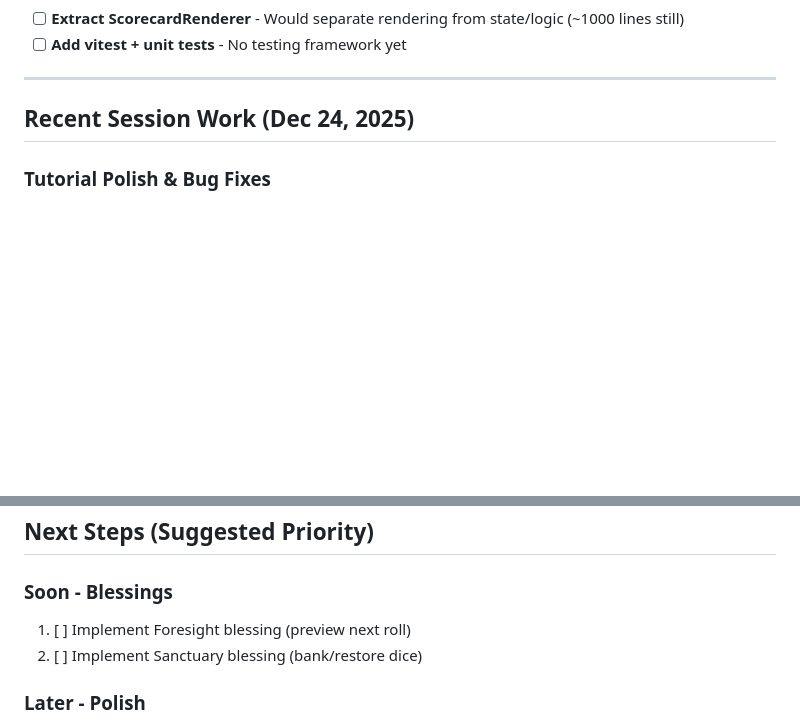
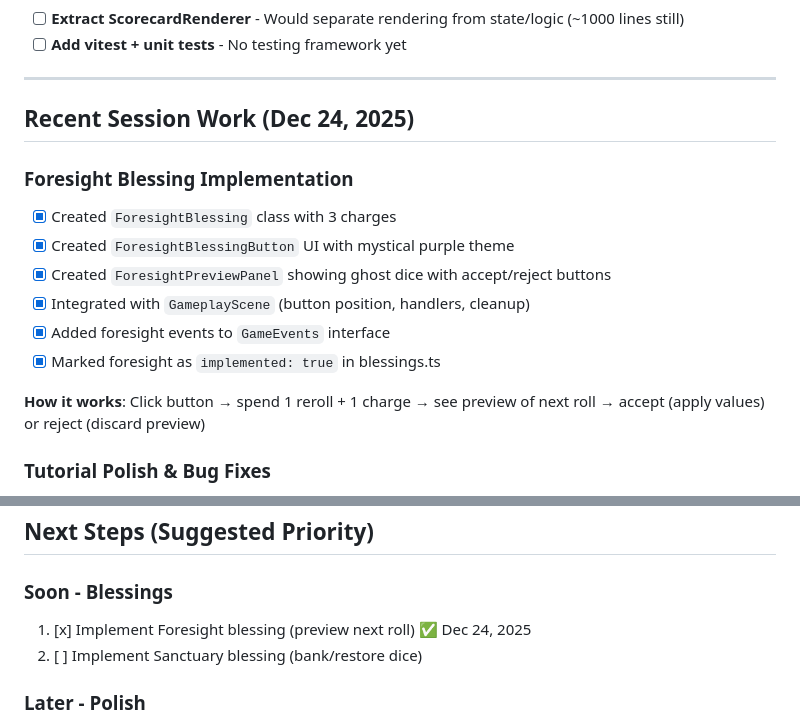
Before and after one commit to jruss23/cursed-dice, a Markdown page: PROGRESS.md, 2 parts joined by grey strips. GitHub-like rendering; blank space fills up the shorter version.

Commit message:
Update PROGRESS.md with Foresight blessing
🤖 Generated with [Claude Code](https://claude.com/claude-code)

Co-Authored-By: Claude Opus 4.5 <noreply@anthropic.com>

```diff
--- a/PROGRESS.md
+++ b/PROGRESS.md
@@ -222,6 +222,16 @@ src/
 
 ## Recent Session Work (Dec 24, 2025)
 
+### Foresight Blessing Implementation
+- [x] Created `ForesightBlessing` class with 3 charges
+- [x] Created `ForesightBlessingButton` UI with mystical purple theme
+- [x] Created `ForesightPreviewPanel` showing ghost dice with accept/reject buttons
+- [x] Integrated with `GameplayScene` (button position, handlers, cleanup)
+- [x] Added foresight events to `GameEvents` interface
+- [x] Marked foresight as `implemented: true` in blessings.ts
+
+**How it works**: Click button → spend 1 reroll + 1 charge → see preview of next roll → accept (apply values) or reject (discard preview)
+
 ### Tutorial Polish & Bug Fixes
 - [x] Fixed highlight flash animation (pulse was conflicting with fade-in tween)
 - [x] Added dark background to hint text for readability on green dice area
@@ -314,7 +324,7 @@ src/
 ## Next Steps (Suggested Priority)
 
 ### Soon - Blessings
-1. [ ] Implement Foresight blessing (preview next roll)
+1. [x] Implement Foresight blessing (preview next roll) ✅ Dec 24, 2025
 2. [ ] Implement Sanctuary blessing (bank/restore dice)
 
 ### Later - Polish
```
